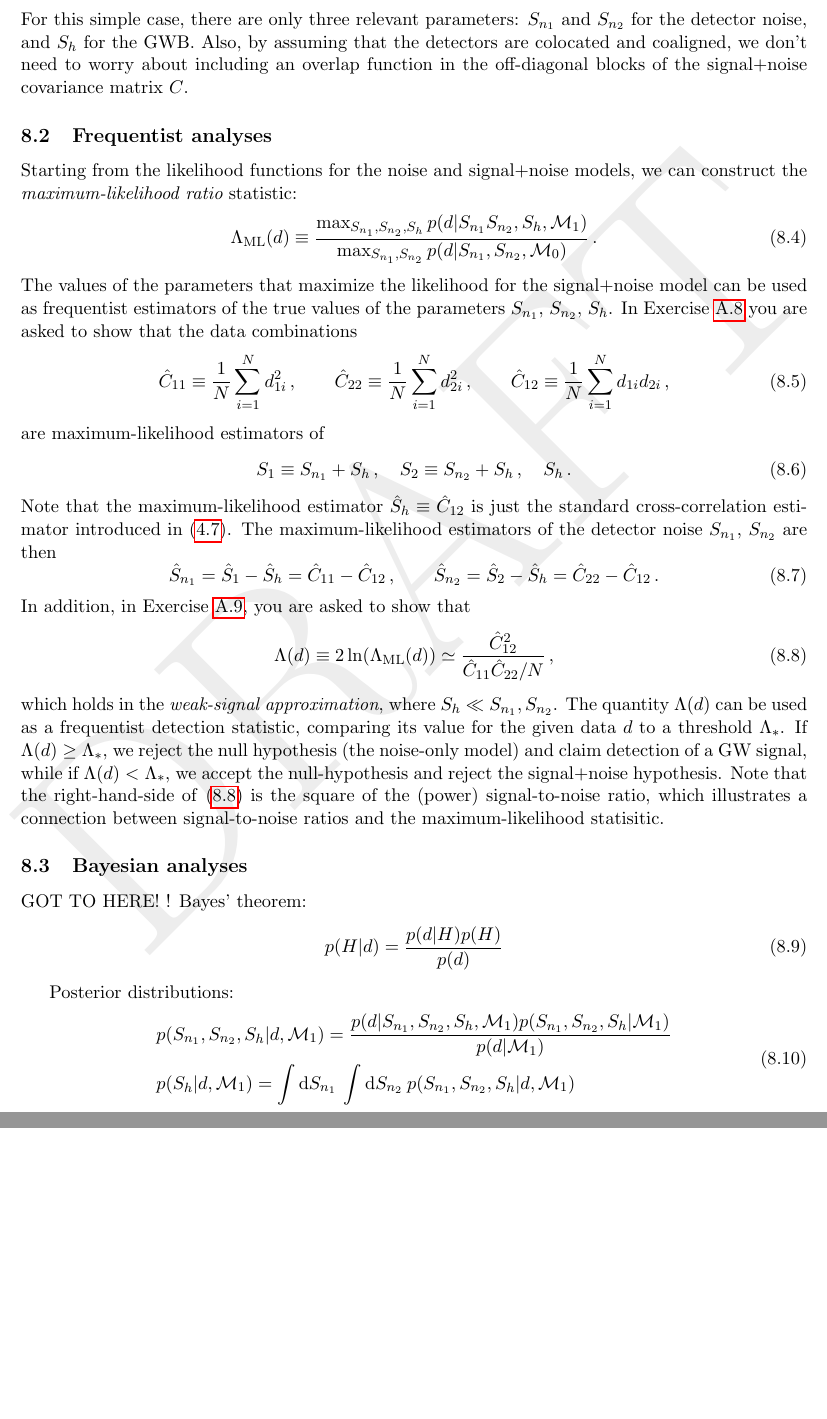
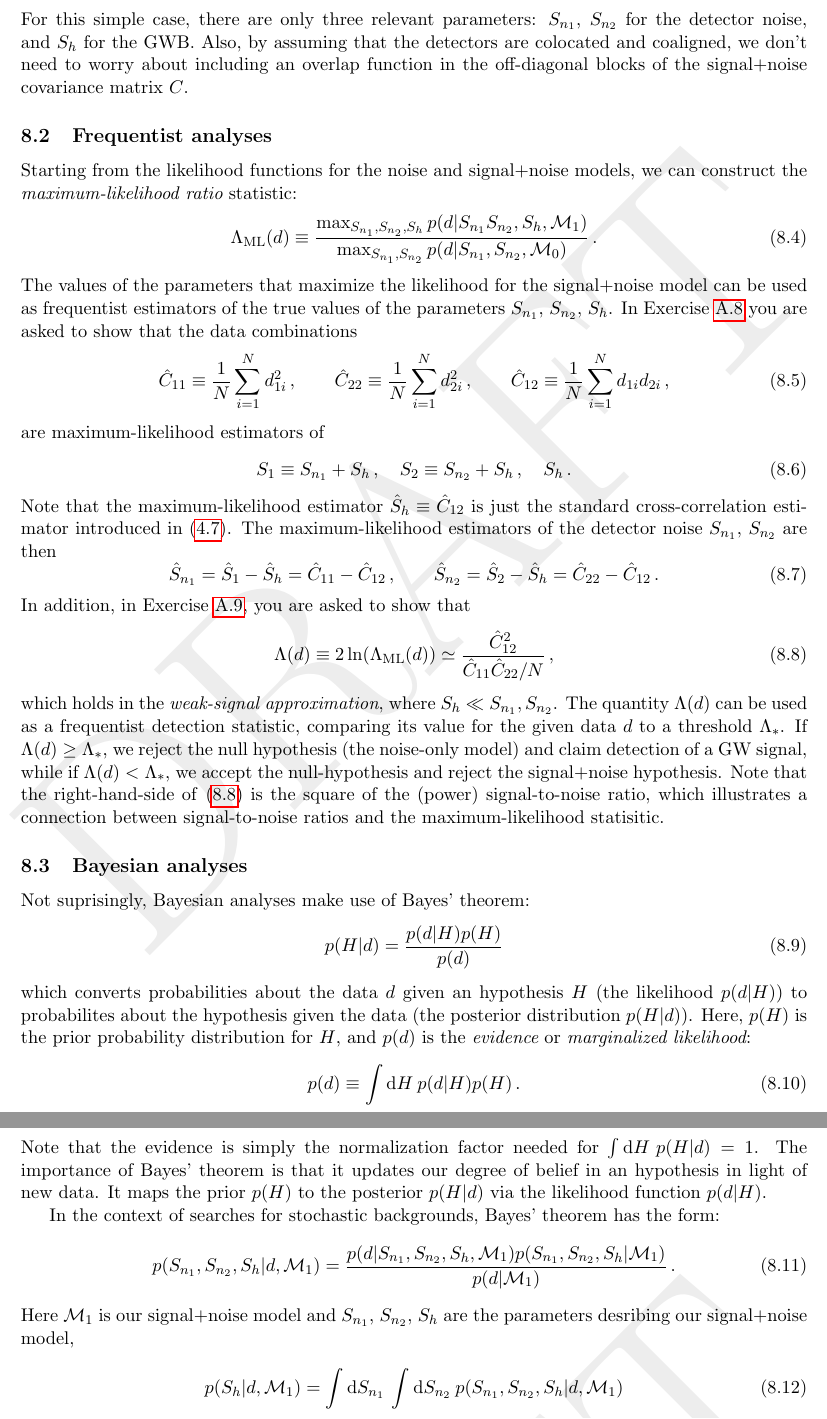
Before and after one commit to josephromano/leshouches, a LaTeX paper (notes/gwb.tex, which reads notes/part2.tex): two parts of pages 34 and 35 of 47, joined at a grey line, cut so that both start at the same text, the shorter picture padded with empty space. Compiled offline with pdfLaTeX.

Commit message:
updating

```diff
--- a/notes/part2.tex
+++ b/notes/part2.tex
@@ -945,7 +945,7 @@ S_h\,{\mathsf 1}_{N\times N} & (S_{n_2}+S_h)\,{\mathsf 1}_{N\times N}
 \ee
 %
 For this simple case, there are only three relevant
-parameters: $S_{n_1}$ and $S_{n_2}$ for the detector noise,
+parameters: $S_{n_1}$, $S_{n_2}$ for the detector noise,
 and $S_h$ for the GWB.
 Also, by assuming that the detectors are colocated and
 coaligned, we don't need to worry about including an
@@ -1036,24 +1036,51 @@ statisitic.
 \subsection{Bayesian analyses}
 \label{s:bayesian}
 
-GOT TO HERE!
-!
-Bayes' theorem:
+Not suprisingly, Bayesian analyses make use of Bayes'
+theorem:
 %
 \be
 p(H|d) = \frac{p(d|H) p(H)}{p(d)}
-\ee
-
-Posterior distributions:
-%
-\be
-\begin{aligned}
-&p(S_{n_1}, S_{n_2}, S_h|d,{\cal M}_1)
-= \frac{p(d|S_{n_1}, S_{n_2}, S_h, {\cal M}_1)p(S_{n_1}, S_{n_2}, S_h|{\cal M}_1)}{p(d|{\cal M}_1)}
-\\
-&p(S_h|d,{\cal M}_1)
+\label{e:bayes_theorem}
+\ee
+%
+which converts probabilities about the data $d$ given
+an hypothesis $H$ (the likelihood
+$p(d|H)$) to probabilites about the hypothesis given
+the data (the posterior distribution $p(H|d)$).
+Here, $p(H)$ is the prior probability distribution
+for $H$, and $p(d)$ is the {\em evidence} or
+{\em marginalized likelihood}:
+%
+\be
+p(d) \equiv \int {\rm d}H\>
+p(d|H)p(H)\,.
+\ee
+%
+Note that the evidence is simply the normalization
+factor needed for $\int {\rm d}H\>p(H|d)=1$.
+The importance of Bayes' theorem is that it updates
+our degree of belief in an hypothesis in light
+of new data.
+It maps the prior $p(H)$ to the posterior $p(H|d)$
+via the likelihood function $p(d|H)$.
+
+In the context of searches for stochastic backgrounds,
+Bayes' theorem has the form:
+%
+\be
+p(S_{n_1}, S_{n_2}, S_h|d,{\cal M}_1)
+= \frac{p(d|S_{n_1}, S_{n_2}, S_h, {\cal M}_1)p(S_{n_1}, S_{n_2}, S_h|{\cal M}_1)}{p(d|{\cal M}_1)}\,.
+\ee
+%
+Here ${\cal M}_1$ is our signal+noise model and
+$S_{n_1}$, $S_{n_2}$, $S_h$ are the parameters
+desribing our signal+noise model,
+
+
+\be
+p(S_h|d,{\cal M}_1)
 = \int {\rm d}S_{n_1}\>\int{\rm d}S_{n_2}\>p(S_{n_1}, S_{n_2}, S_h|d,{\cal M}_1)
-\end{aligned}
 \ee
 
 Model selection:
```
Also changed, not shown: notes/part2.tex (4 more changed lines).
